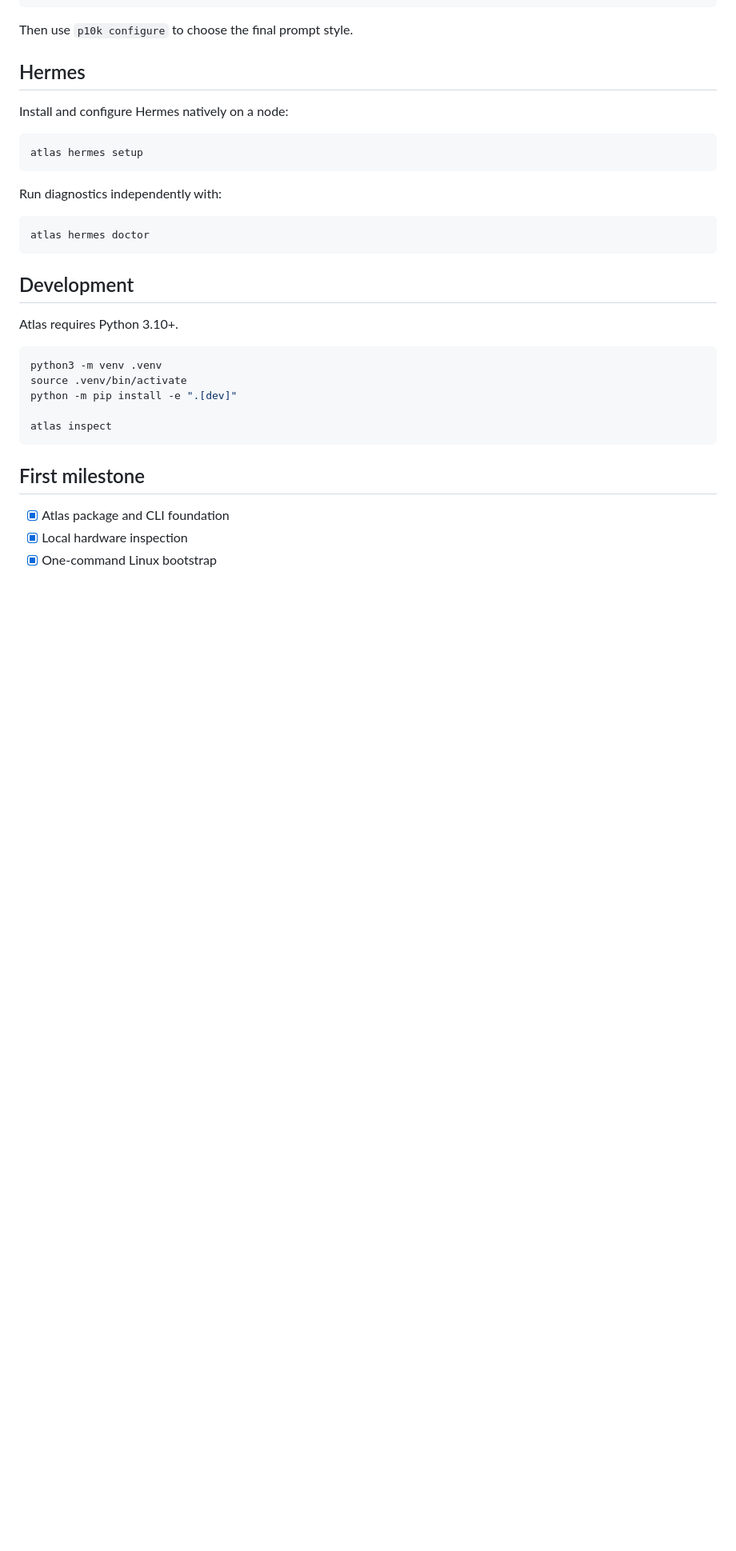
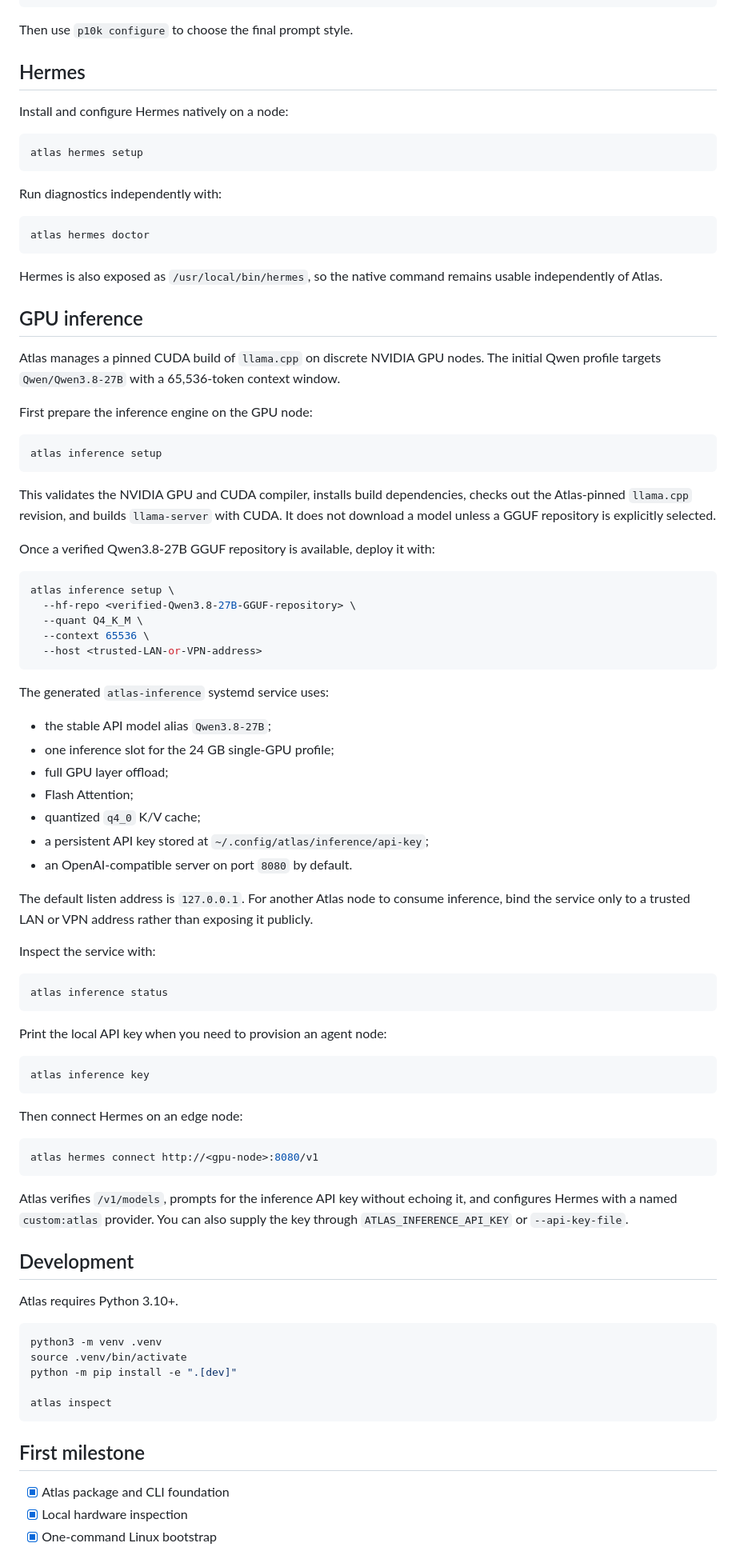
Before and after one commit to HorusElohim/Atlas, a Markdown page: README.md, the part around one of its changes. Shown at 80% size. Drawn GitHub-style; blank space fills up the shorter version.

Commit message:
Document Qwen inference and Hermes connection workflow

````diff
--- a/README.md
+++ b/README.md
@@ -136,6 +136,62 @@ Run diagnostics independently with:
 atlas hermes doctor
 ```
 
+Hermes is also exposed as `/usr/local/bin/hermes`, so the native command remains usable independently of Atlas.
+
+## GPU inference
+
+Atlas manages a pinned CUDA build of `llama.cpp` on discrete NVIDIA GPU nodes. The initial Qwen profile targets `Qwen/Qwen3.8-27B` with a 65,536-token context window.
+
+First prepare the inference engine on the GPU node:
+
+```bash
+atlas inference setup
+```
+
+This validates the NVIDIA GPU and CUDA compiler, installs build dependencies, checks out the Atlas-pinned `llama.cpp` revision, and builds `llama-server` with CUDA. It does not download a model unless a GGUF repository is explicitly selected.
+
+Once a verified Qwen3.8-27B GGUF repository is available, deploy it with:
+
+```bash
+atlas inference setup \
+  --hf-repo <verified-Qwen3.8-27B-GGUF-repository> \
+  --quant Q4_K_M \
+  --context 65536 \
+  --host <trusted-LAN-or-VPN-address>
+```
+
+The generated `atlas-inference` systemd service uses:
+
+- the stable API model alias `Qwen3.8-27B`;
+- one inference slot for the 24 GB single-GPU profile;
+- full GPU layer offload;
+- Flash Attention;
+- quantized `q4_0` K/V cache;
+- a persistent API key stored at `~/.config/atlas/inference/api-key`;
+- an OpenAI-compatible server on port `8080` by default.
+
+The default listen address is `127.0.0.1`. For another Atlas node to consume inference, bind the service only to a trusted LAN or VPN address rather than exposing it publicly.
+
+Inspect the service with:
+
+```bash
+atlas inference status
+```
+
+Print the local API key when you need to provision an agent node:
+
+```bash
+atlas inference key
+```
+
+Then connect Hermes on an edge node:
+
+```bash
+atlas hermes connect http://<gpu-node>:8080/v1
+```
+
+Atlas verifies `/v1/models`, prompts for the inference API key without echoing it, and configures Hermes with a named `custom:atlas` provider. You can also supply the key through `ATLAS_INFERENCE_API_KEY` or `--api-key-file`.
+
 ## Development
 
 Atlas requires Python 3.10+.
````
Also changed, not shown: other parts of README.md (+6 -3 lines).
